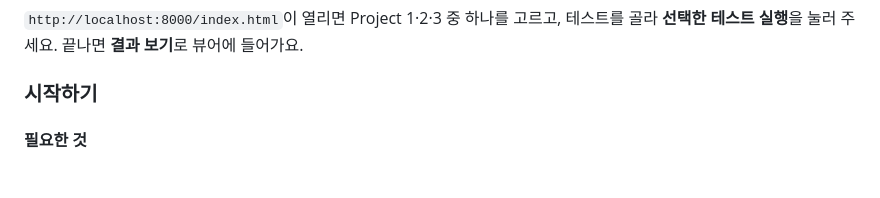
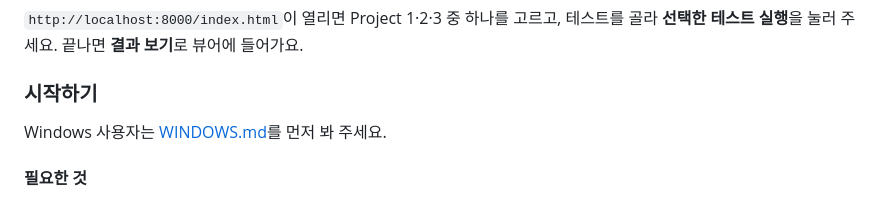
Before and after one commit to NARi3040/Pintos-Tool, a Markdown page: README.md, the part around the change. GitHub-like rendering; blank space fills up the shorter version.

```diff
--- a/README.md
+++ b/README.md
@@ -19,6 +19,8 @@ tools/thread-viz/run.sh
 `http://localhost:8000/index.html`이 열리면 Project 1·2·3 중 하나를 고르고, 테스트를 골라 **선택한 테스트 실행**을 눌러 주세요. 끝나면 **결과 보기**로 뷰어에 들어가요.
 
 ### 시작하기
+
+Windows 사용자는 [WINDOWS.md](WINDOWS.md)를 먼저 봐 주세요.
 
 #### 필요한 것
 
```
Also changed, not shown: WINDOWS.md (added, +64 -0 lines), tools/thread-viz/README.md (+1 -1 lines).
